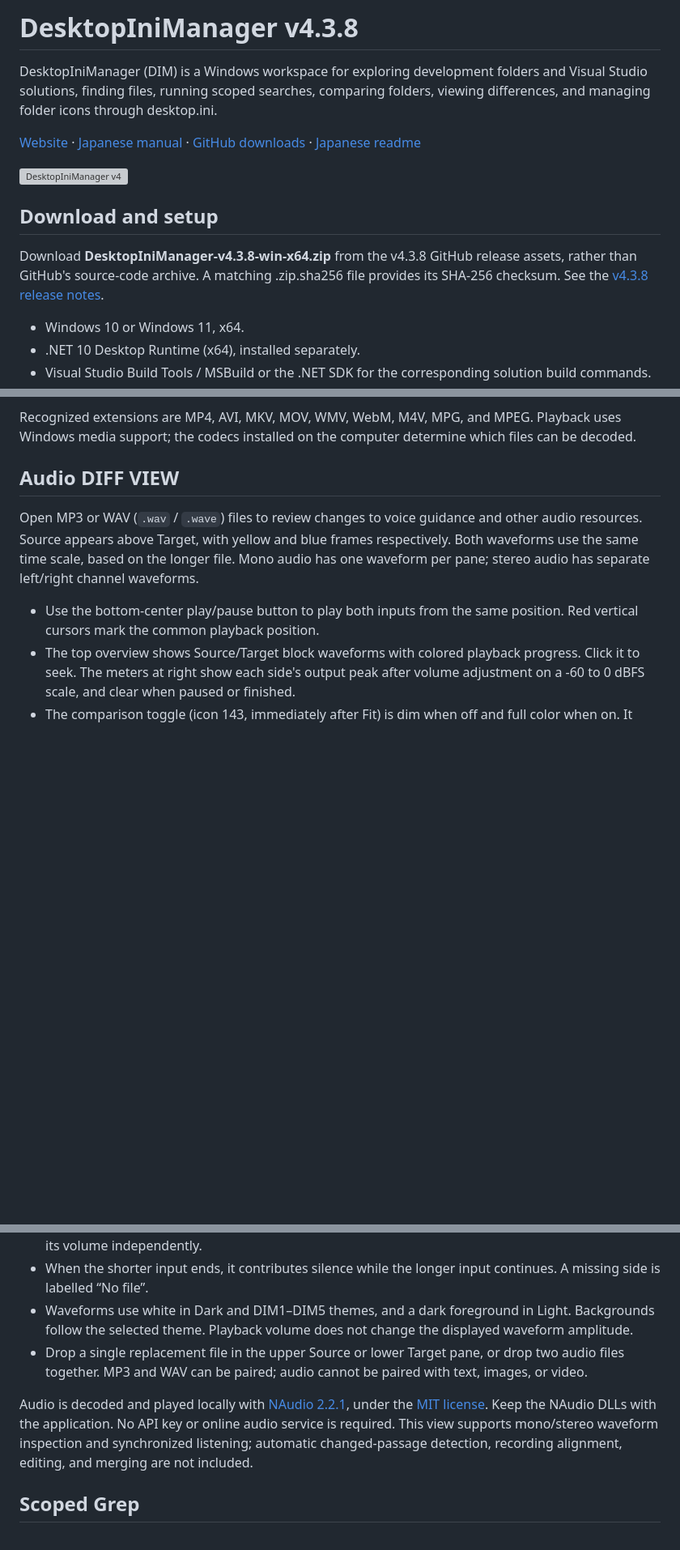
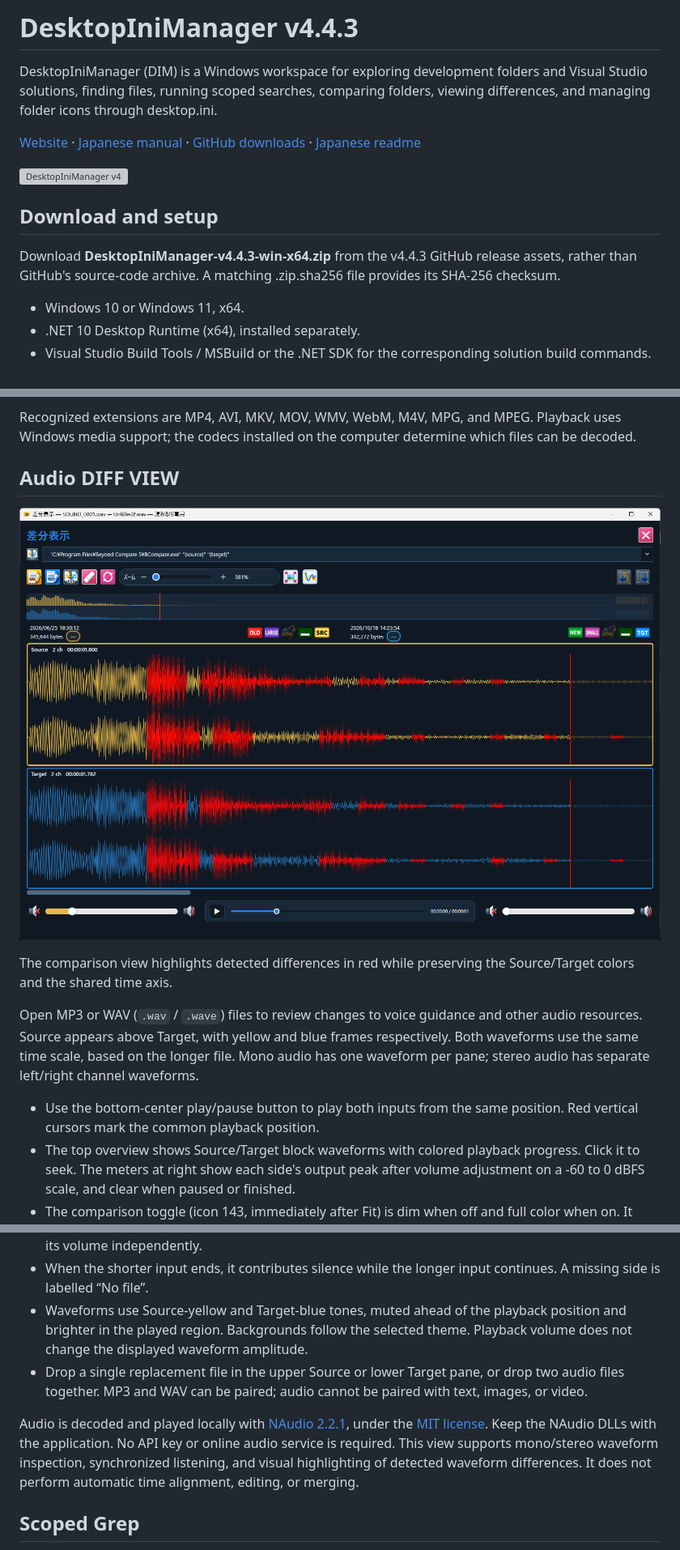
Before and after one commit to K-Tamashiro/DesktopIniManager, a Markdown page: README.md, 3 parts joined by grey strips. Shown: that part at 81% size. Drawn GitHub-style; pictures changed too: docs/images/2026-10-18_16h35_34.png (added); blank space fills up the shorter version; grey boxes are pictures that could not be loaded.

Commit message:
docs: Update documentation for v4.4.3 Audio DIFF VIEW
- Update README.md, README.txt, index.html, and manual.html for v4.4.3.
- Document the completed Audio DIFF VIEW features and improvements.
- Add the latest stereo waveform comparison screenshot.
- Describe audio difference highlighting, playback, seeking, zooming, and scrolling.
- Align documentation with the v4.4.3 pre-release.

```diff
--- a/README.md
+++ b/README.md
@@ -1,4 +1,4 @@
-# DesktopIniManager v4.3.8
+# DesktopIniManager v4.4.3
 
 DesktopIniManager (DIM) is a Windows workspace for exploring development folders and Visual Studio solutions, finding files, running scoped searches, comparing folders, viewing differences, and managing folder icons through desktop.ini.
 
@@ -8,7 +8,7 @@ DesktopIniManager (DIM) is a Windows workspace for exploring development folders
 
 ## Download and setup
 
-Download **DesktopIniManager-v4.3.8-win-x64.zip** from the v4.3.8 GitHub release assets, rather than GitHub's source-code archive. A matching .zip.sha256 file provides its SHA-256 checksum. See the [v4.3.8 release notes](RELEASE_NOTES_v4.3.8.md).
+Download **DesktopIniManager-v4.4.3-win-x64.zip** from the v4.4.3 GitHub release assets, rather than GitHub's source-code archive. A matching .zip.sha256 file provides its SHA-256 checksum.
 
 - Windows 10 or Windows 11, x64.
 - .NET 10 Desktop Runtime (x64), installed separately.
@@ -113,6 +113,10 @@ Recognized extensions are MP4, AVI, MKV, MOV, WMV, WebM, M4V, MPG, and MPEG. Pla
 
 ## Audio DIFF VIEW
 
+![DIM v4.4.3 audio difference highlighting](docs/images/2026-10-18_16h35_34.png)
+
+The comparison view highlights detected differences in red while preserving the Source/Target colors and the shared time axis.
+
 Open MP3 or WAV (`.wav` / `.wave`) files to review changes to voice guidance and other audio resources. Source appears above Target, with yellow and blue frames respectively. Both waveforms use the same time scale, based on the longer file. Mono audio has one waveform per pane; stereo audio has separate left/right channel waveforms.
 
 - Use the bottom-center play/pause button to play both inputs from the same position. Red vertical cursors mark the common playback position.
@@ -125,10 +129,10 @@ Open MP3 or WAV (`.wav` / `.wave`) files to review changes to voice guidance and
 - Adjust Source volume at the bottom left and Target volume at the bottom right to listen to either side or both together. Both default to 100%; each side's volume is saved automatically and restored when switching files, reopening DIFF VIEW, or restarting the app.
 - The mute icon (142) sets that side to 0%; the maximum icon (141) sets it to 100%. Each slider adjusts its volume independently.
 - When the shorter input ends, it contributes silence while the longer input continues. A missing side is labelled “No file”.
-- Waveforms use white in Dark and DIM1–DIM5 themes, and a dark foreground in Light. Backgrounds follow the selected theme. Playback volume does not change the displayed waveform amplitude.
+- Waveforms use Source-yellow and Target-blue tones, muted ahead of the playback position and brighter in the played region. Backgrounds follow the selected theme. Playback volume does not change the displayed waveform amplitude.
 - Drop a single replacement file in the upper Source or lower Target pane, or drop two audio files together. MP3 and WAV can be paired; audio cannot be paired with text, images, or video.
 
-Audio is decoded and played locally with [NAudio 2.2.1](https://github.com/naudio/NAudio), under the [MIT license](docs/licenses/NAudio-LICENSE.txt). Keep the NAudio DLLs with the application. No API key or online audio service is required. This view supports mono/stereo waveform inspection and synchronized listening; automatic changed-passage detection, recording alignment, editing, and merging are not included.
+Audio is decoded and played locally with [NAudio 2.2.1](https://github.com/naudio/NAudio), under the [MIT license](docs/licenses/NAudio-LICENSE.txt). Keep the NAudio DLLs with the application. No API key or online audio service is required. This view supports mono/stereo waveform inspection, synchronized listening, and visual highlighting of detected waveform differences. It does not perform automatic time alignment, editing, or merging.
 
 ## Scoped Grep
 
```
Also changed, not shown: other parts of README.md (+2 -2 lines), 3 other files.
